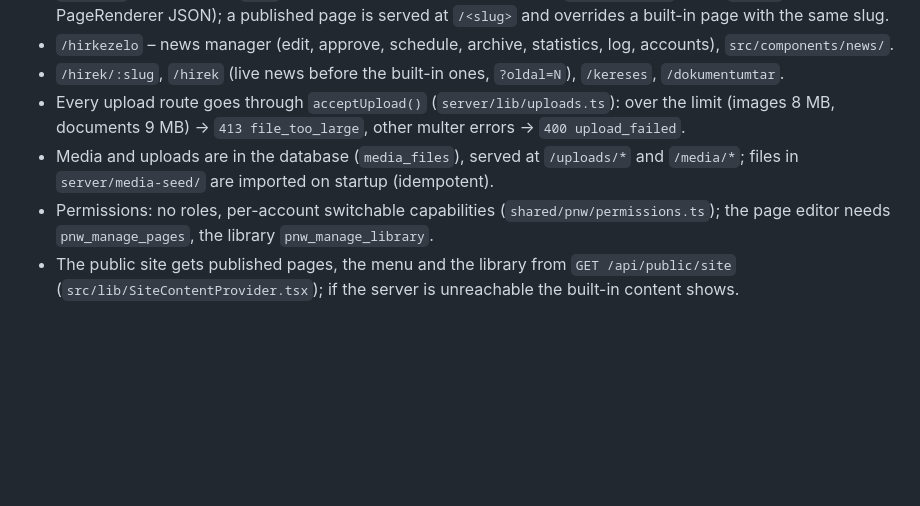
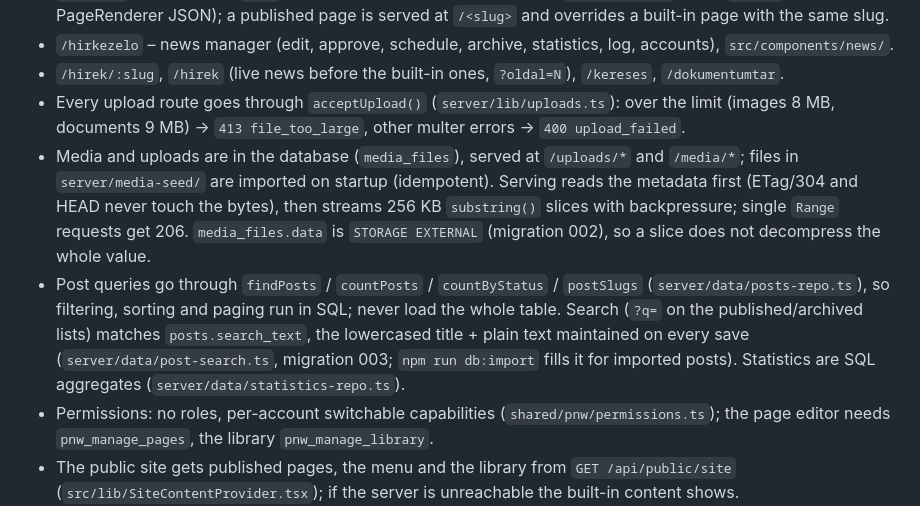
Before and after one commit to KoZsombat/petrikhu, a Markdown page: AGENTS.md, the part around the change. Rendered like a GitHub page; blank space fills up the shorter version.

Commit message:
Document SQL-side post queries, search_text and media streaming
Co-Authored-By: Claude Opus 5.5 <noreply@anthropic.com>
Claude-Session: https://claude.ai/code/session_01C8sJFG2MXztQ3PRULLRpGz

```diff
--- a/AGENTS.md
+++ b/AGENTS.md
@@ -112,7 +112,8 @@ Run: `npm run server` (port 4000; Vite's dev proxy points there), in production
 - `/hirkezelo` – news manager (edit, approve, schedule, archive, statistics, log, accounts), `src/components/news/`.
 - `/hirek/:slug`, `/hirek` (live news before the built-in ones, `?oldal=N`), `/kereses`, `/dokumentumtar`.
 - Every upload route goes through `acceptUpload()` (`server/lib/uploads.ts`): over the limit (images 8 MB, documents 9 MB) → `413 file_too_large`, other multer errors → `400 upload_failed`.
-- Media and uploads are in the database (`media_files`), served at `/uploads/*` and `/media/*`; files in `server/media-seed/` are imported on startup (idempotent).
+- Media and uploads are in the database (`media_files`), served at `/uploads/*` and `/media/*`; files in `server/media-seed/` are imported on startup (idempotent). Serving reads the metadata first (ETag/304 and HEAD never touch the bytes), then streams 256 KB `substring()` slices with backpressure; single `Range` requests get 206. `media_files.data` is `STORAGE EXTERNAL` (migration 002), so a slice does not decompress the whole value.
+- Post queries go through `findPosts` / `countPosts` / `countByStatus` / `postSlugs` (`server/data/posts-repo.ts`), so filtering, sorting and paging run in SQL; never load the whole table. Search (`?q=` on the published/archived lists) matches `posts.search_text`, the lowercased title + plain text maintained on every save (`server/data/post-search.ts`, migration 003; `npm run db:import` fills it for imported posts). Statistics are SQL aggregates (`server/data/statistics-repo.ts`).
 - Permissions: no roles, per-account switchable capabilities (`shared/pnw/permissions.ts`); the page editor needs `pnw_manage_pages`, the library `pnw_manage_library`.
 - The public site gets published pages, the menu and the library from `GET /api/public/site` (`src/lib/SiteContentProvider.tsx`); if the server is unreachable the built-in content shows.
 
```
